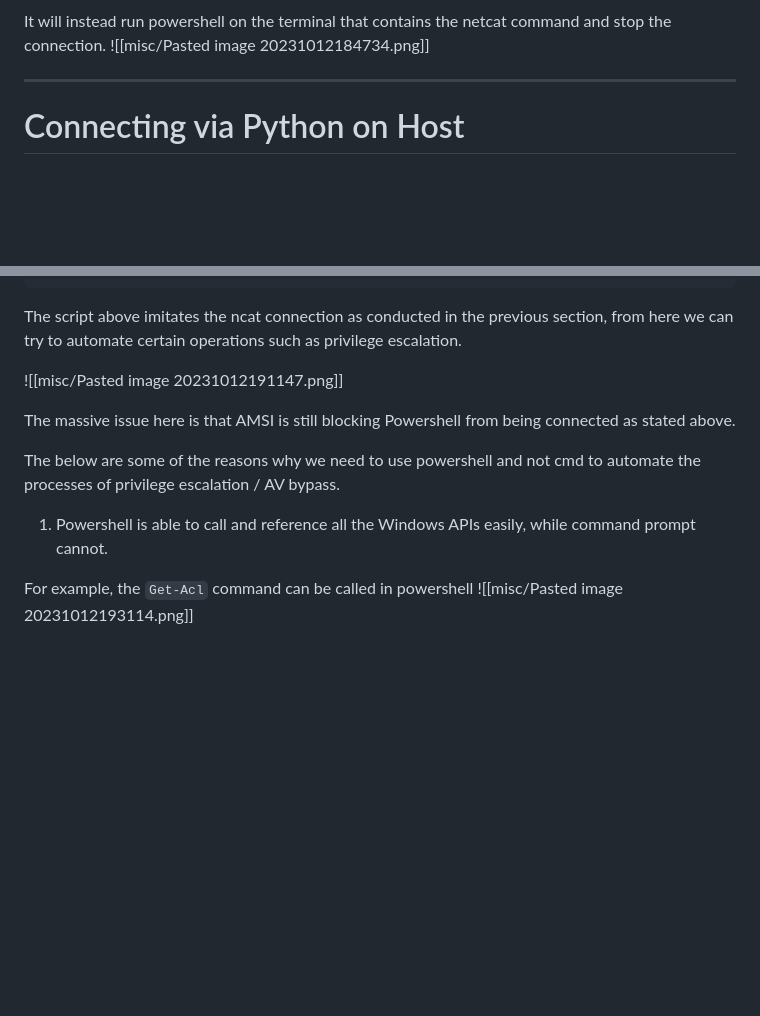
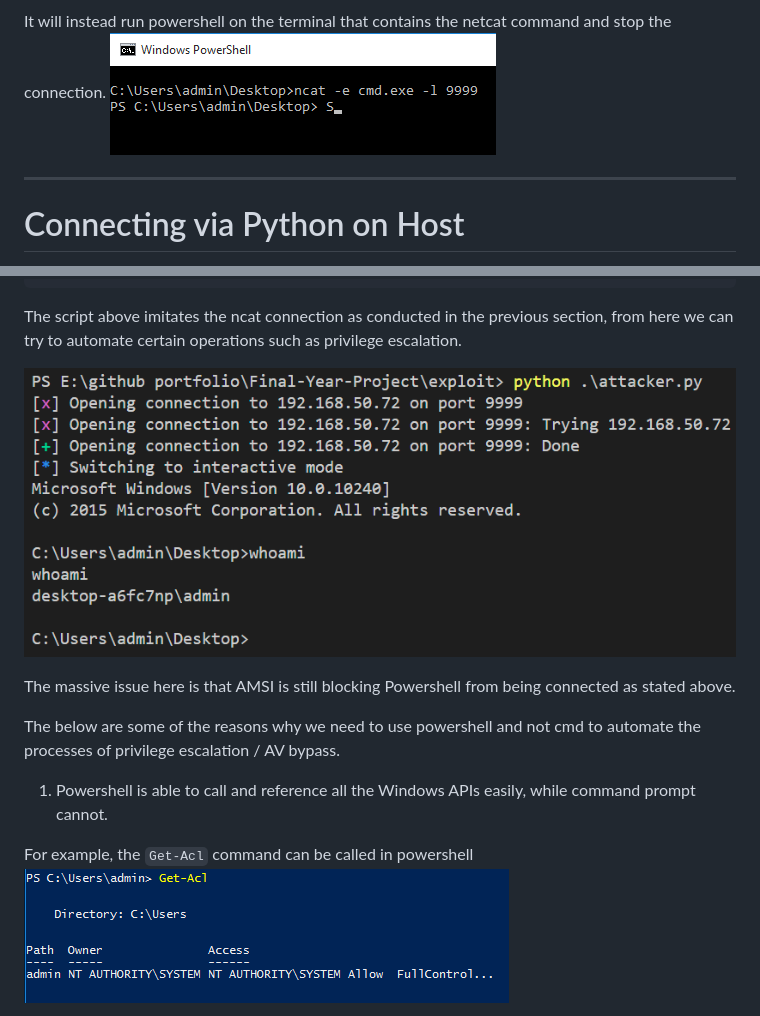
Before and after one commit to THELTG/Project-Wraith, a Markdown page: docs/Initial Testing.md, 2 parts joined by grey strips. Rendered like a GitHub page; blank space fills up the shorter version.

````diff
--- a/docs/Initial Testing.md
+++ b/docs/Initial Testing.md
@@ -49,6 +49,6 @@ However, we are unable to open powershell due to AMSI blocking access
 
 It will instead run powershell on the terminal that contains the netcat command and stop the connection.
-![[misc/Pasted image 20231012184734.png]]
+![](misc/Pasted%20image%2020231012184734.png)
 
 ---
 # Connecting via Python on Host
@@ -71,7 +71,7 @@ c.close()
 
 The script above imitates the ncat connection as conducted in the previous section, from here we can try to automate certain operations such as privilege escalation.
 
-![[misc/Pasted image 20231012191147.png]]
+![](misc/Pasted%20image%2020231012191147.png)
 
 The massive issue here is that AMSI is still blocking Powershell from being connected as stated above.
 
@@ -80,6 +80,6 @@ The below are some of the reasons why we need to use powershell and not cmd to a
 1) Powershell is able to call and reference all the Windows APIs easily, while command prompt cannot.
 
 For example, the ```Get-Acl``` command can be called in powershell
-![[misc/Pasted image 20231012193114.png]]
+![](misc/Pasted%20image%2020231012193114.png)
 
 But cannot be called in Command prompt
````
Also changed, not shown: other parts of docs/Initial Testing.md (+9 -7 lines), docs/.trash/software packages 1.md (deleted, +0 -1 lines), .trash/Pasted image 20231012200541.png (added), .trash/Untitled 1.md (added), .trash/Untitled 2.md (added), .trash/Untitled 3.md (added), docs/Untitled.md (added), 14 other files.
